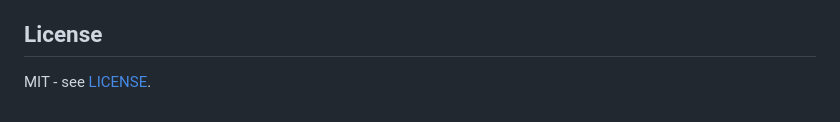
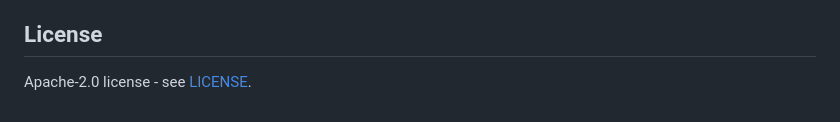
Before and after one commit to hardikjp7/DevMesh, a Markdown page: README.md, the part around one of its changes. Drawn GitHub-style.

Commit message:
Change license from MIT to Apache-2.0
Updated license information from MIT to Apache-2.0.

```diff
--- a/README.md
+++ b/README.md
@@ -558,4 +558,4 @@ Remaining known, deliberate limitations:
 
 ## License
 
-MIT - see [LICENSE](LICENSE).
+ Apache-2.0 license - see [LICENSE](LICENSE).
```
Also changed, not shown: other parts of README.md (+2 -2 lines).
